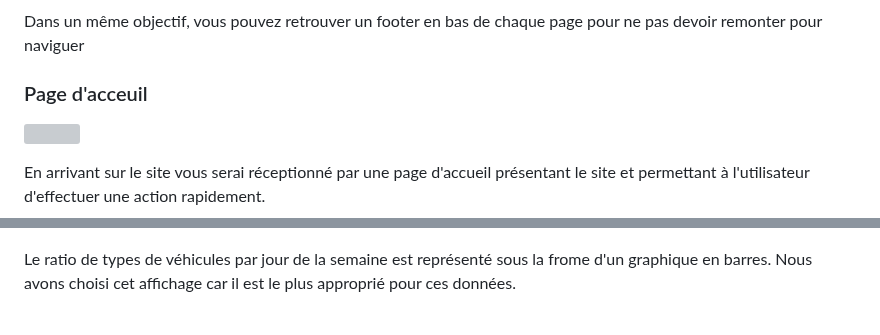
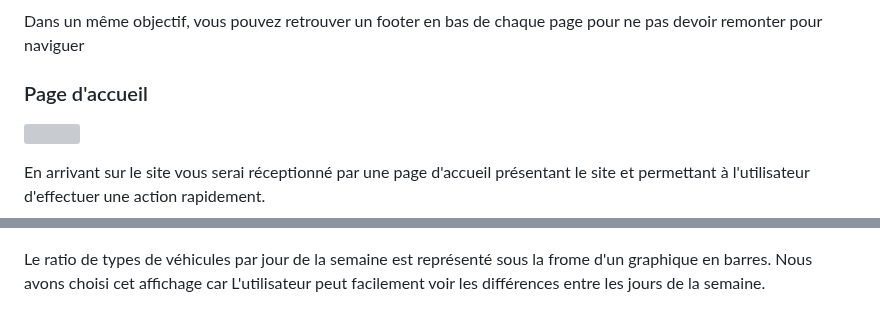
Before and after one commit to orlettienzo/CityPace, a Markdown page: RAPPORT.md, 2 parts joined by grey strips. Drawn GitHub-style; grey boxes are pictures that could not be loaded.

Commit message:
derniers changements rapport

```diff
--- a/RAPPORT.md
+++ b/RAPPORT.md
@@ -25,7 +25,7 @@ Situé en haut, se trouve la barre de navigation qui vous permet d'accéder aux
 
 Dans un même objectif, vous pouvez retrouver un footer en bas de chaque page pour ne pas devoir remonter pour naviguer
 
-### Page d'acceuil
+### Page d'accueil
 
 ![](docs/rapport/acceuil1.png)
 
@@ -71,8 +71,7 @@ Le ratio de types de véhicules est affiché pour la ville et la rue sous la for
 
 ![](docs/rapport/requete4.png)
 
-Le ratio de types de véhicules par jour de la semaine est représenté sous la frome d'un graphique en barres. Nous avons choisi cet affichage car il est le plus approprié pour ces données.
-<!-- ici il faut développer un peu plus -->
+Le ratio de types de véhicules par jour de la semaine est représenté sous la frome d'un graphique en barres. Nous avons choisi cet affichage car L'utilisateur peut facilement voir les différences entre les jours de la semaine.
 
 <br>
 
```
Also changed, not shown: other parts of RAPPORT.md (+1 -3 lines).
